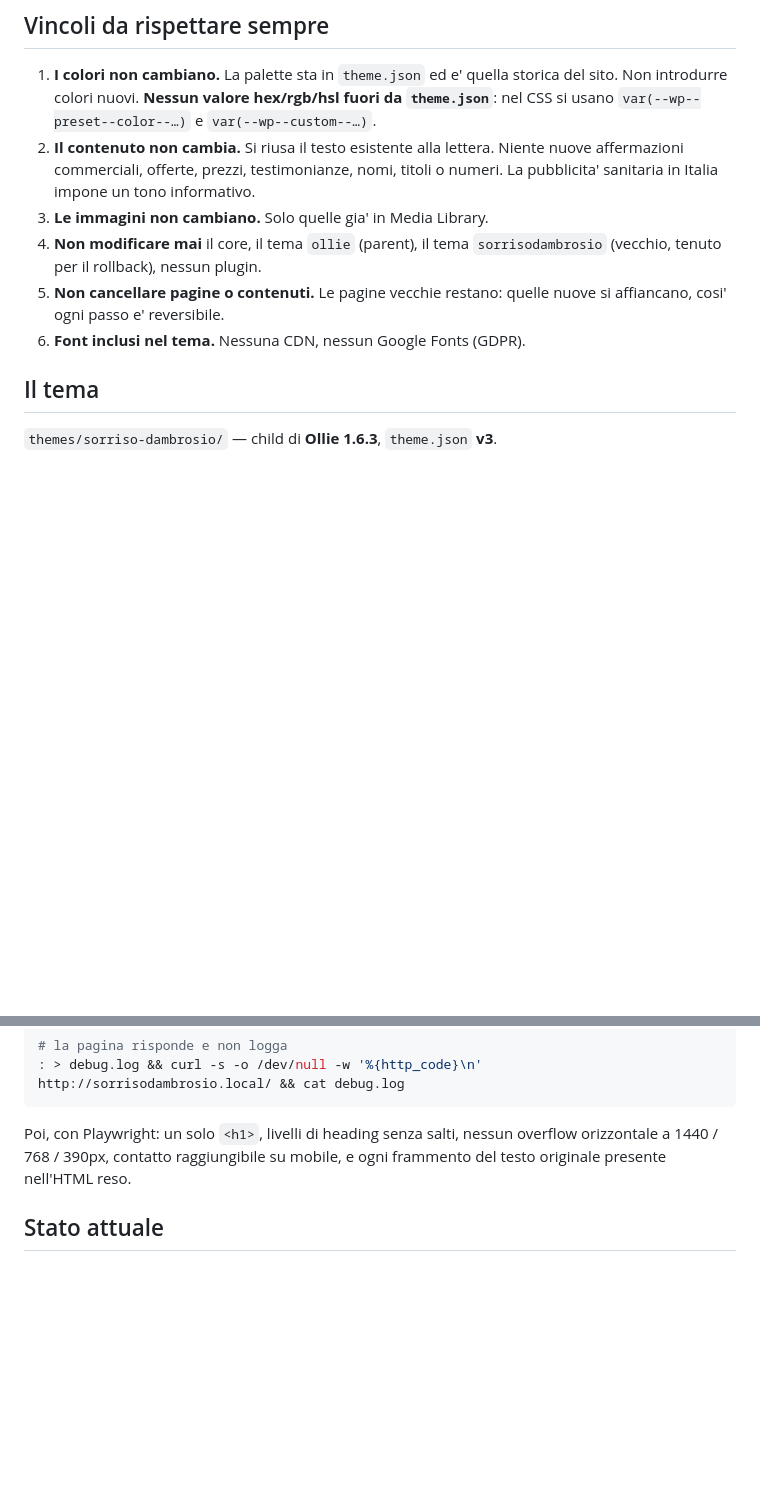
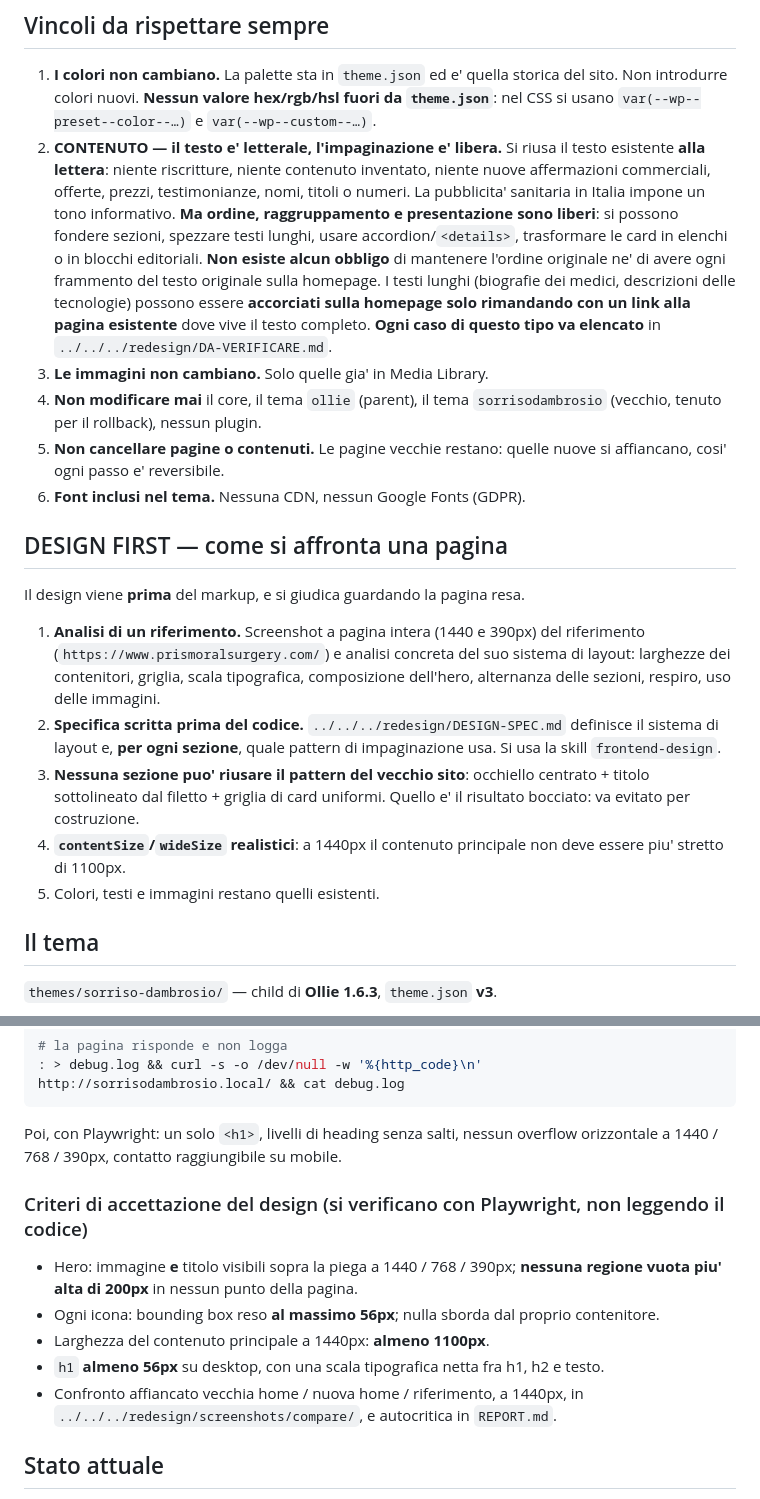
Before and after one commit to gianfranco2605/new-dambrosio, a Markdown page: CLAUDE.md, 2 parts joined by grey strips. Rendered like a GitHub page; blank space fills up the shorter version.

Commit message:
Regole di progetto: contenuto letterale ma impaginazione libera, design first
Il risultato della homepage e' stato bocciato: riproduceva il layout del vecchio
sito (occhiello centrato + titolo sottolineato + griglie di card uniformi) perche'
i vincoli imponevano testo letterale nello stesso ordine e i criteri di
accettazione erano soltanto tecnici.

- Il vincolo "il contenuto non cambia" diventa: testo letterale, ma ordine,
  raggruppamento e presentazione liberi. Cade l'obbligo di avere ogni frammento
  del testo originale in homepage; i testi lunghi si accorciano rimandando alla
  pagina che li contiene, elencando i casi in DA-VERIFICARE.md.
- Nuova sezione DESIGN FIRST: analisi del riferimento, DESIGN-SPEC.md prima del
  codice, divieto di riusare il pattern del vecchio sito, misure realistiche.
- Nuovi criteri di accettazione del design, verificabili con Playwright.

Co-Authored-By: Claude Opus 5 <noreply@anthropic.com>

````diff
--- a/CLAUDE.md
+++ b/CLAUDE.md
@@ -40,15 +40,42 @@ Tutto il resto — core, altri temi, plugin, uploads — e' deliberatamente igno
 1. **I colori non cambiano.** La palette sta in `theme.json` ed e' quella storica del
    sito. Non introdurre colori nuovi. **Nessun valore hex/rgb/hsl fuori da `theme.json`**:
    nel CSS si usano `var(--wp--preset--color--…)` e `var(--wp--custom--…)`.
-2. **Il contenuto non cambia.** Si riusa il testo esistente alla lettera. Niente nuove
-   affermazioni commerciali, offerte, prezzi, testimonianze, nomi, titoli o numeri.
-   La pubblicita' sanitaria in Italia impone un tono informativo.
+2. **CONTENUTO — il testo e' letterale, l'impaginazione e' libera.**
+   Si riusa il testo esistente **alla lettera**: niente riscritture, niente contenuto
+   inventato, niente nuove affermazioni commerciali, offerte, prezzi, testimonianze,
+   nomi, titoli o numeri. La pubblicita' sanitaria in Italia impone un tono informativo.
+   **Ma ordine, raggruppamento e presentazione sono liberi**: si possono fondere sezioni,
+   spezzare testi lunghi, usare accordion/`<details>`, trasformare le card in elenchi o
+   in blocchi editoriali. **Non esiste alcun obbligo** di mantenere l'ordine originale
+   ne' di avere ogni frammento del testo originale sulla homepage.
+   I testi lunghi (biografie dei medici, descrizioni delle tecnologie) possono essere
+   **accorciati sulla homepage solo rimandando con un link alla pagina esistente** dove
+   vive il testo completo. **Ogni caso di questo tipo va elencato** in
+   `../../../redesign/DA-VERIFICARE.md`.
 3. **Le immagini non cambiano.** Solo quelle gia' in Media Library.
 4. **Non modificare mai** il core, il tema `ollie` (parent), il tema `sorrisodambrosio`
    (vecchio, tenuto per il rollback), nessun plugin.
 5. **Non cancellare pagine o contenuti.** Le pagine vecchie restano: quelle nuove si
    affiancano, cosi' ogni passo e' reversibile.
 6. **Font inclusi nel tema.** Nessuna CDN, nessun Google Fonts (GDPR).
+
+## DESIGN FIRST — come si affronta una pagina
+
+Il design viene **prima** del markup, e si giudica guardando la pagina resa.
+
+1. **Analisi di un riferimento.** Screenshot a pagina intera (1440 e 390px) del
+   riferimento (`https://www.prismoralsurgery.com/`) e analisi concreta del suo sistema
+   di layout: larghezze dei contenitori, griglia, scala tipografica, composizione
+   dell'hero, alternanza delle sezioni, respiro, uso delle immagini.
+2. **Specifica scritta prima del codice.** `../../../redesign/DESIGN-SPEC.md` definisce il
+   sistema di layout e, **per ogni sezione**, quale pattern di impaginazione usa.
+   Si usa la skill `frontend-design`.
+3. **Nessuna sezione puo' riusare il pattern del vecchio sito**: occhiello centrato +
+   titolo sottolineato dal filetto + griglia di card uniformi. Quello e' il risultato
+   bocciato: va evitato per costruzione.
+4. **`contentSize`/`wideSize` realistici**: a 1440px il contenuto principale non deve
+   essere piu' stretto di 1100px.
+5. Colori, testi e immagini restano quelli esistenti.
 
 ## Il tema
 
@@ -133,8 +160,17 @@ grep -rnE '(^|[^&])#[0-9a-fA-F]{3,8}\b|rgba?\(|hsla?\(' themes/sorriso-dambrosio
 ```
 
 Poi, con Playwright: un solo `<h1>`, livelli di heading senza salti, nessun overflow
-orizzontale a 1440 / 768 / 390px, contatto raggiungibile su mobile, e ogni frammento del
-testo originale presente nell'HTML reso.
+orizzontale a 1440 / 768 / 390px, contatto raggiungibile su mobile.
+
+### Criteri di accettazione del design (si verificano con Playwright, non leggendo il codice)
+
+- Hero: immagine **e** titolo visibili sopra la piega a 1440 / 768 / 390px; **nessuna
+  regione vuota piu' alta di 200px** in nessun punto della pagina.
+- Ogni icona: bounding box reso **al massimo 56px**; nulla sborda dal proprio contenitore.
+- Larghezza del contenuto principale a 1440px: **almeno 1100px**.
+- `h1` **almeno 56px** su desktop, con una scala tipografica netta fra h1, h2 e testo.
+- Confronto affiancato vecchia home / nuova home / riferimento, a 1440px, in
+  `../../../redesign/screenshots/compare/`, e autocritica in `REPORT.md`.
 
 ## Stato attuale
 
````
